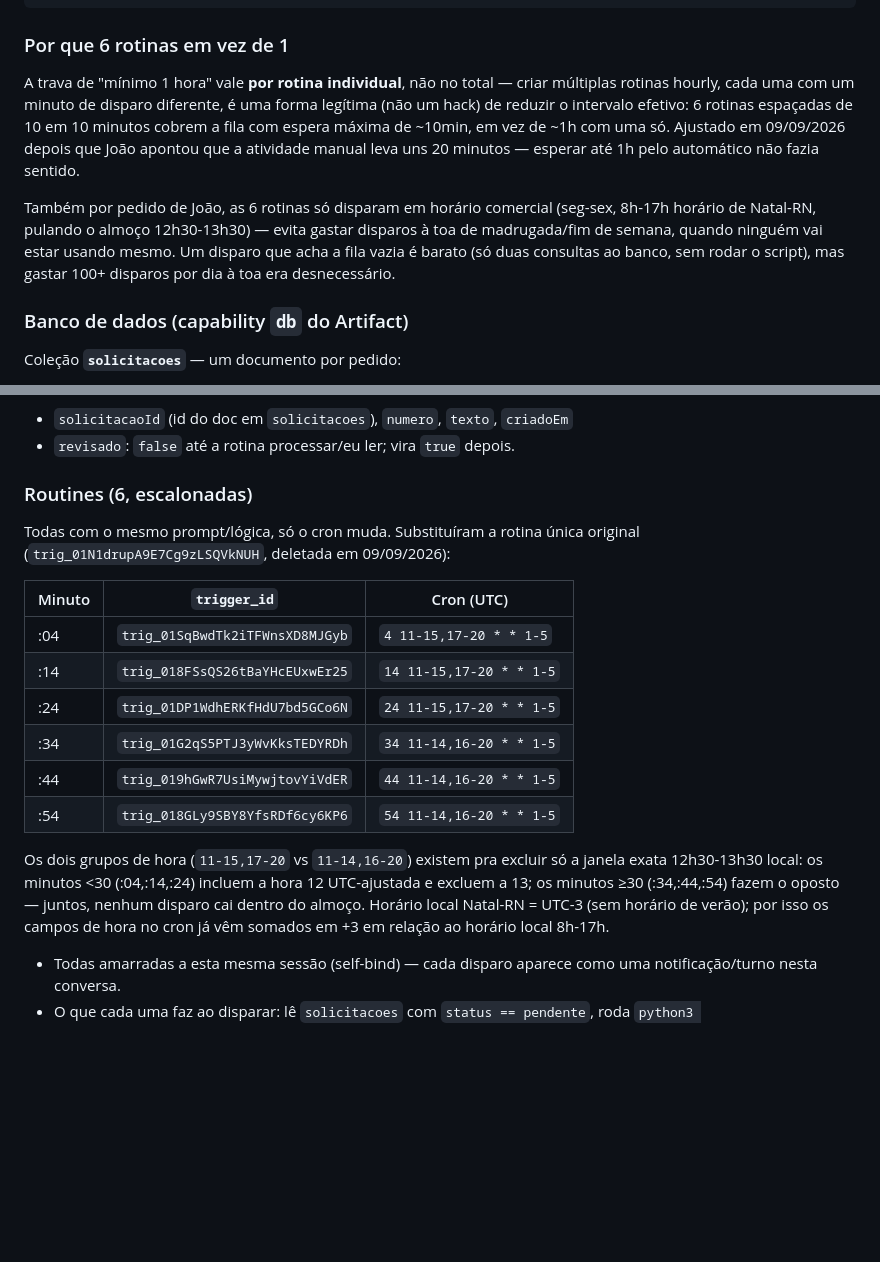
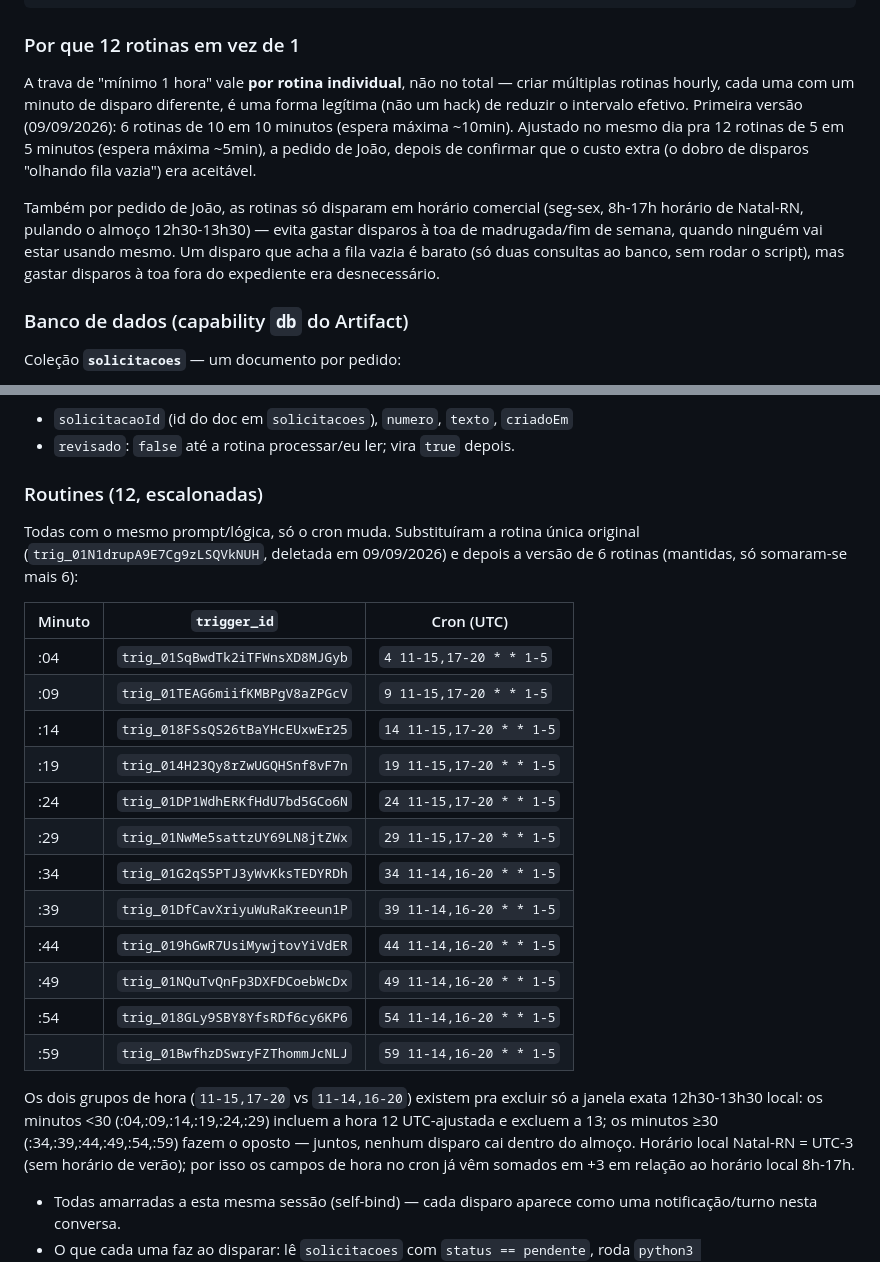
Before and after one commit to joaopaulopaiva-rgb/Diretoria-de-Compras, a Markdown page: GERADOR_CERTIFICACAO_APP.md, 2 parts joined by grey strips. GitHub-like rendering; blank space fills up the shorter version.

Commit message:
Aumenta o Gerador de Certificação Processual de 6 para 12 rotinas escalonadas (espera máxima ~5min)
João pediu depois de confirmar que dobrar os disparos em horário comercial
era um custo aceitável pra reduzir a espera pela metade.

Co-Authored-By: Claude Sonnet 5 <noreply@anthropic.com>
Claude-Session: https://claude.ai/code/session_01Bo3rKSDDvrWU3RWfh6RbXP

````diff
--- a/GERADOR_CERTIFICACAO_APP.md
+++ b/GERADOR_CERTIFICACAO_APP.md
@@ -57,20 +57,20 @@ Edjane/João → página (Artifact) → grava em db "solicitacoes" (status: pend
               página atualiza sozinha (onSnapshot) → botão "Baixar PDF" aparece
 ```
 
-### Por que 6 rotinas em vez de 1
+### Por que 12 rotinas em vez de 1
 
 A trava de "mínimo 1 hora" vale **por rotina individual**, não no total — criar
 múltiplas rotinas hourly, cada uma com um minuto de disparo diferente, é uma forma
-legítima (não um hack) de reduzir o intervalo efetivo: 6 rotinas espaçadas de 10 em 10
-minutos cobrem a fila com espera máxima de ~10min, em vez de ~1h com uma só. Ajustado
-em 09/09/2026 depois que João apontou que a atividade manual leva uns 20 minutos — esperar
-até 1h pelo automático não fazia sentido.
+legítima (não um hack) de reduzir o intervalo efetivo. Primeira versão (09/09/2026):
+6 rotinas de 10 em 10 minutos (espera máxima ~10min). Ajustado no mesmo dia pra 12
+rotinas de 5 em 5 minutos (espera máxima ~5min), a pedido de João, depois de confirmar
+que o custo extra (o dobro de disparos "olhando fila vazia") era aceitável.
 
-Também por pedido de João, as 6 rotinas só disparam em horário comercial (seg-sex,
+Também por pedido de João, as rotinas só disparam em horário comercial (seg-sex,
 8h-17h horário de Natal-RN, pulando o almoço 12h30-13h30) — evita gastar disparos à toa
 de madrugada/fim de semana, quando ninguém vai estar usando mesmo. Um disparo que acha a
-fila vazia é barato (só duas consultas ao banco, sem rodar o script), mas gastar 100+
-disparos por dia à toa era desnecessário.
+fila vazia é barato (só duas consultas ao banco, sem rodar o script), mas gastar
+disparos à toa fora do expediente era desnecessário.
 
 ### Banco de dados (capability `db` do Artifact)
 
@@ -90,23 +90,31 @@ do pedido ("Relatar um problema" na página):
 - `solicitacaoId` (id do doc em `solicitacoes`), `numero`, `texto`, `criadoEm`
 - `revisado`: `false` até a rotina processar/eu ler; vira `true` depois.
 
-### Routines (6, escalonadas)
+### Routines (12, escalonadas)
 
 Todas com o mesmo prompt/lógica, só o cron muda. Substituíram a rotina única original
-(`trig_01N1drupA9E7Cg9zLSQVkNUH`, deletada em 09/09/2026):
+(`trig_01N1drupA9E7Cg9zLSQVkNUH`, deletada em 09/09/2026) e depois a versão de 6
+rotinas (mantidas, só somaram-se mais 6):
 
 | Minuto | `trigger_id` | Cron (UTC) |
 |---|---|---|
 | :04 | `trig_01SqBwdTk2iTFWnsXD8MJGyb` | `4 11-15,17-20 * * 1-5` |
+| :09 | `trig_01TEAG6miifKMBPgV8aZPGcV` | `9 11-15,17-20 * * 1-5` |
 | :14 | `trig_018FSsQS26tBaYHcEUxwEr25` | `14 11-15,17-20 * * 1-5` |
+| :19 | `trig_014H23Qy8rZwUGQHSnf8vF7n` | `19 11-15,17-20 * * 1-5` |
 | :24 | `trig_01DP1WdhERKfHdU7bd5GCo6N` | `24 11-15,17-20 * * 1-5` |
+| :29 | `trig_01NwMe5sattzUY69LN8jtZWx` | `29 11-15,17-20 * * 1-5` |
 | :34 | `trig_01G2qS5PTJ3yWvKksTEDYRDh` | `34 11-14,16-20 * * 1-5` |
+| :39 | `trig_01DfCavXriyuWuRaKreeun1P` | `39 11-14,16-20 * * 1-5` |
 | :44 | `trig_019hGwR7UsiMywjtovYiVdER` | `44 11-14,16-20 * * 1-5` |
+| :49 | `trig_01NQuTvQnFp3DXFDCoebWcDx` | `49 11-14,16-20 * * 1-5` |
 | :54 | `trig_018GLy9SBY8YfsRDf6cy6KP6` | `54 11-14,16-20 * * 1-5` |
+| :59 | `trig_01BwfhzDSwryFZThommJcNLJ` | `59 11-14,16-20 * * 1-5` |
 
 Os dois grupos de hora (`11-15,17-20` vs `11-14,16-20`) existem pra excluir só a janela
-exata 12h30-13h30 local: os minutos <30 (:04,:14,:24) incluem a hora 12 UTC-ajustada e
-excluem a 13; os minutos ≥30 (:34,:44,:54) fazem o oposto — juntos, nenhum disparo cai
+exata 12h30-13h30 local: os minutos <30 (:04,:09,:14,:19,:24,:29) incluem a hora 12
+UTC-ajustada e excluem a 13; os minutos ≥30 (:34,:39,:44,:49,:54,:59) fazem o oposto —
+juntos, nenhum disparo cai
 dentro do almoço. Horário local Natal-RN = UTC-3 (sem horário de verão); por isso os
 campos de hora no cron já vêm somados em +3 em relação ao horário local 8h-17h.
 
````
